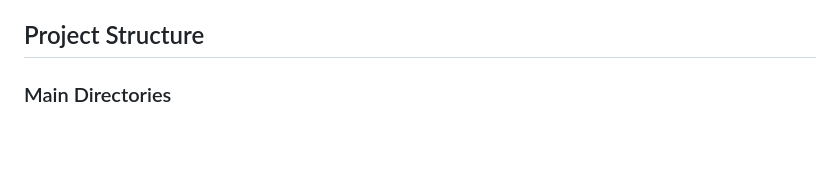
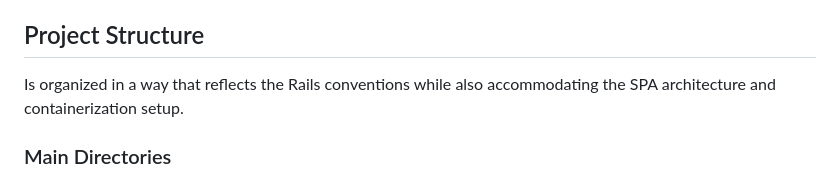
Before and after one commit to darthjee/oak, a Markdown page: .github/copilot-instructions.md, the part around one of its changes. GitHub-like rendering; blank space fills up the shorter version.

```diff
--- a/.github/copilot-instructions.md
+++ b/.github/copilot-instructions.md
@@ -73,6 +73,7 @@ In order to achieve maintability and readability, we follow these principles:
 6. Prefer readability over premature optimization
 
 ## Project Structure
+Is organized in a way that reflects the Rails conventions while also accommodating the SPA architecture and containerization setup.
 
 ### Main Directories
 - `source/` - Rails application source code
```
Also changed, not shown: other parts of .github/copilot-instructions.md (+4 -3 lines).
